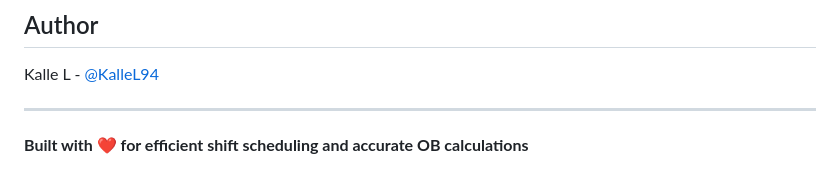
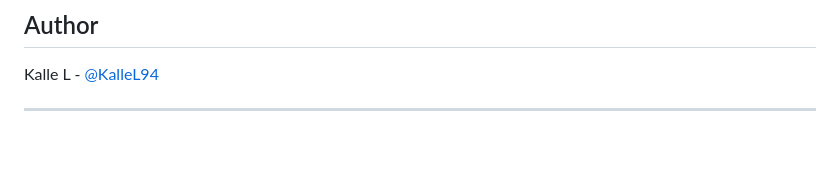
Before and after one commit to KalleL94/Periodical, a Markdown page: README.md, the part around the change. Rendered like a GitHub page; blank space fills up the shorter version.

Commit message:
Remove built with message from README
Remove the built with message from README

```diff
--- a/README.md
+++ b/README.md
@@ -581,5 +581,3 @@ Private project - All rights reserved.
 Kalle L - [@KalleL94](https://github.com/KalleL94)
 
 ---
-
-**Built with ❤️ for efficient shift scheduling and accurate OB calculations**
```
